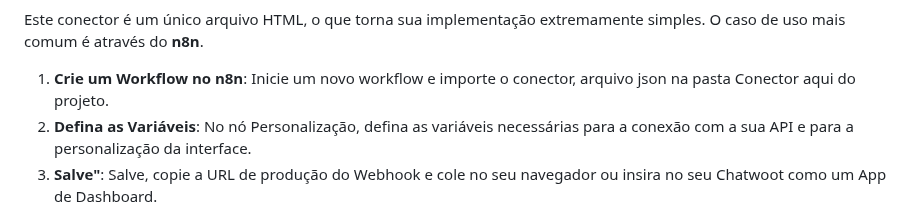
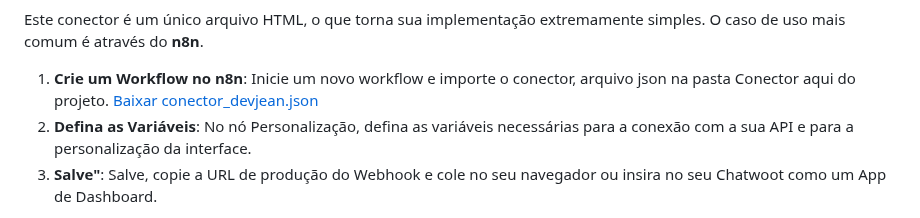
Before and after one commit to jeankrausejean/conector-evolution-free, a Markdown page: README.md, the part around the change. GitHub-like rendering.

Commit message:
link para download

```diff
--- a/README.md
+++ b/README.md
@@ -30,6 +30,7 @@ Este pequeno projeto é uma forma de contribuir para a comunidade que usa a Evol
 Este conector é um único arquivo HTML, o que torna sua implementação extremamente simples. O caso de uso mais comum é através do **n8n**.
 
 1.  **Crie um Workflow no n8n**: Inicie um novo workflow e importe o conector, arquivo json na pasta Conector aqui do projeto.
+[Baixar conector_devjean.json](conector/conector_devjean.json)
 2.  **Defina as Variáveis**: No nó Personalização, defina as variáveis necessárias para a conexão com a sua API e para a personalização da interface.
 3.  **Salve"**: Salve, copie a URL de produção do Webhook e cole no seu navegador ou insira no seu Chatwoot como um App de Dashboard.
 
```
